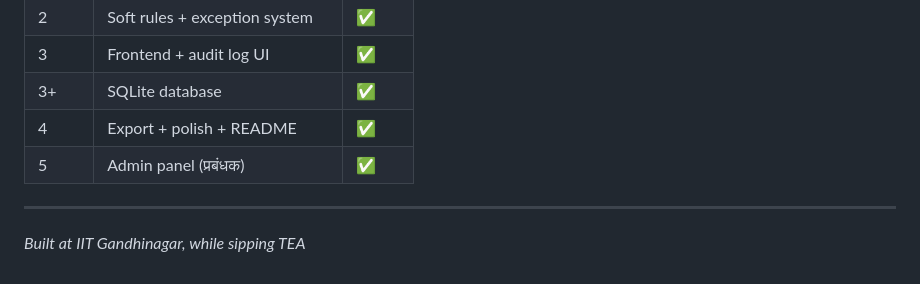
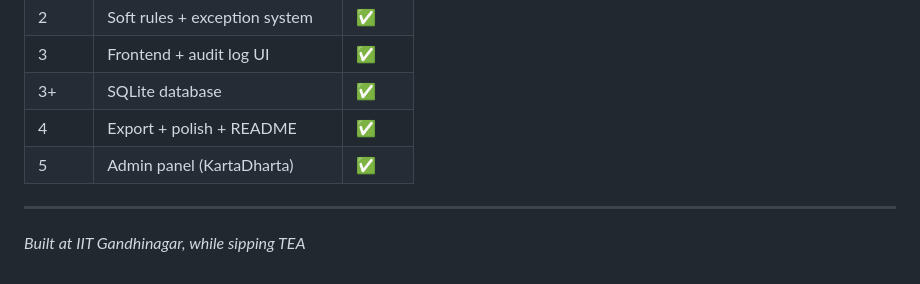
Before and after one commit to bottyash/admitguard-yash-parmar, a Markdown page: README.md, the part around the change. Drawn GitHub-style.

Commit message:
update readme and sptint log

```diff
--- a/README.md
+++ b/README.md
@@ -157,7 +157,7 @@ RULE_MAX_EXCEPTIONS_BEFORE_FLAG = 3   # Allow more exceptions before flagging
 | 3 | Frontend + audit log UI | ✅ |
 | 3+ | SQLite database | ✅ |
 | 4 | Export + polish + README | ✅ |
-| 5 | Admin panel (प्रबंधक) | ✅ |
+| 5 | Admin panel (KartaDharta) | ✅ |
 
 ---
 
```
Also changed, not shown: sprint-log.md (+1 -1 lines).
